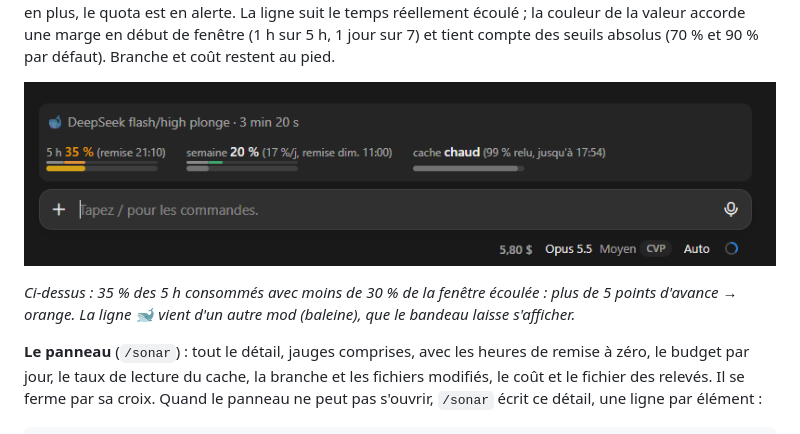
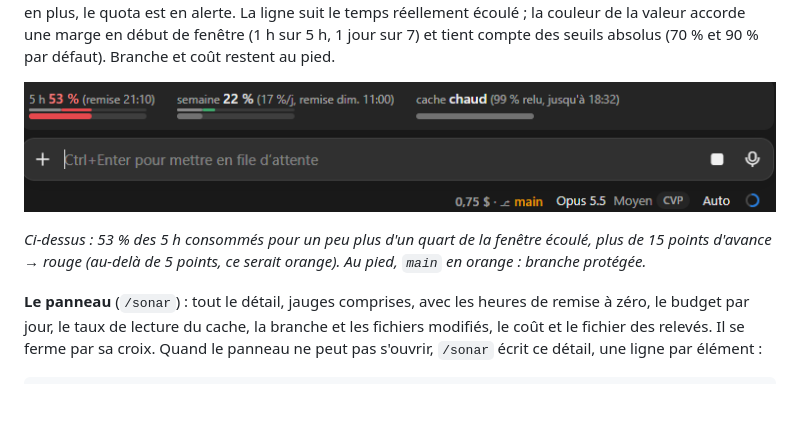
Before and after one commit to Gh0st113/sonar, a Markdown page: README.fr.md, the part around one of its changes. GitHub-like rendering; pictures changed too: docs/bandeau.png; blank space fills up the shorter version.

Commit message:
README : capture du bandeau avec le 5 h en rouge et la branche protégée
Co-Authored-By: Claude Opus 5.5 <noreply@anthropic.com>

```diff
--- a/README.fr.md
+++ b/README.fr.md
@@ -36,5 +36,6 @@ Branche et coût restent au pied.
 
-*Ci-dessus : 35 % des 5 h consommés avec moins de 30 % de la fenêtre écoulée : plus de 5 points d'avance → orange. La ligne 🐋 vient d'un autre mod (baleine), que le bandeau laisse s'afficher.*
+*Ci-dessus : 53 % des 5 h consommés pour un peu plus d'un quart de la fenêtre écoulé, plus de 15 points d'avance → rouge
+(au-delà de 5 points, ce serait orange). Au pied, `main` en orange : branche protégée.*
 
 **Le panneau** (`/sonar`) : tout le détail, jauges comprises, avec les heures de remise à zéro, le budget par jour, le taux
 de lecture du cache, la branche et les fichiers modifiés, le coût et le fichier des relevés. Il se ferme par sa croix.
```
Also changed, not shown: other parts of README.fr.md (+1 -1 lines), README.md (+3 -2 lines).
